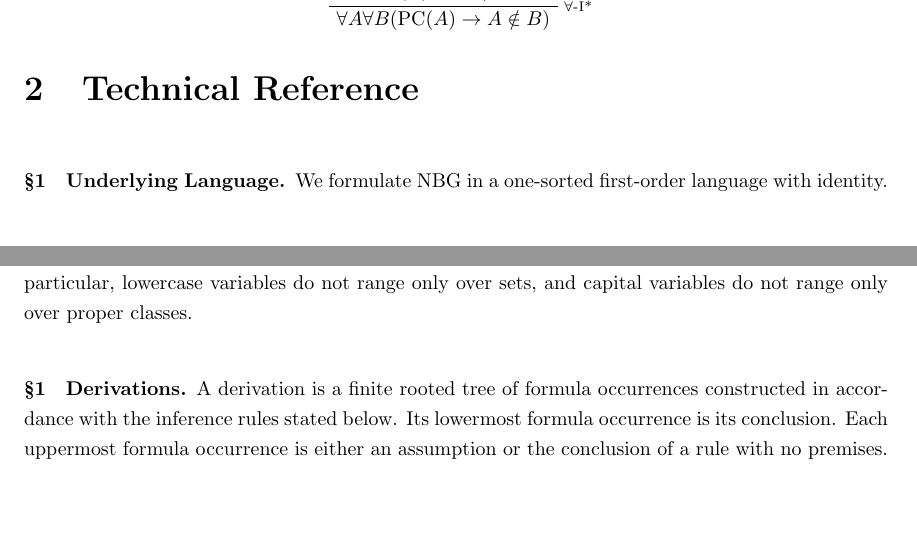
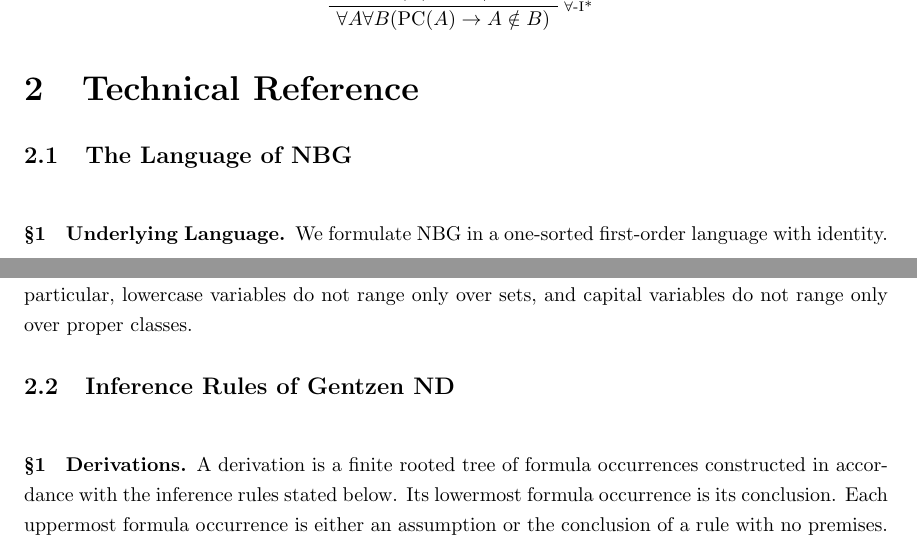
Before and after one commit to StephenMyller/STCH---Interactive, a LaTeX document (main.tex, which reads Chapters/00-Technical-Reference/language.tex, Chapters/00-Technical-Reference/rules.tex): two parts of pages 5 and 9 of 16, joined at a grey line, cut so that both start at the same text, the shorter picture padded with empty space. Compiled offline with pdfLaTeX.

Commit message:
Updates from Overleaf

```diff
--- a/Chapters/00-Technical-Reference/language.tex
+++ b/Chapters/00-Technical-Reference/language.tex
@@ -1,3 +1,5 @@
+\subsection{The Language of NBG}
+
 \begin{proseSpacing}[1cm]
 
 \nbgpara{1}{Underlying Language}
--- a/Chapters/00-Technical-Reference/rules.tex
+++ b/Chapters/00-Technical-Reference/rules.tex
@@ -1,3 +1,5 @@
+\subsection{Inference Rules of Gentzen ND}
+
 \begin{proseSpacing}[1cm]
 
 \nbgpara{1}{Derivations}
```
